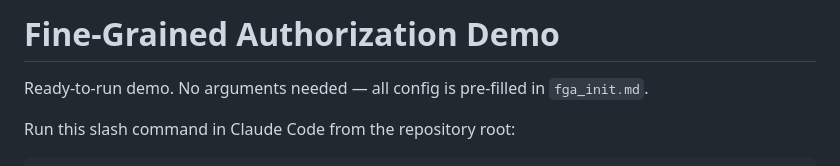
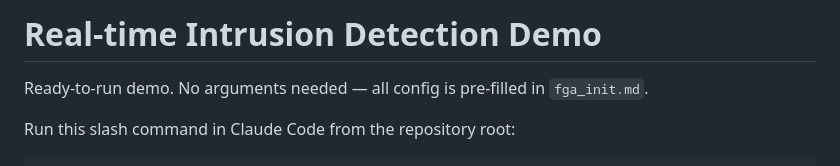
Before and after one commit to feldera/feldera-demos, a Markdown page: agentic-fine-grained-access/README.md, the part around the change. GitHub-like rendering.

```diff
--- a/agentic-fine-grained-access/README.md
+++ b/agentic-fine-grained-access/README.md
@@ -1,4 +1,4 @@
-# Fine-Grained Authorization Demo
+# Real-time Intrusion Detection Demo
 
 Ready-to-run demo. No arguments needed — all config is pre-filled in `fga_init.md`.
 
```
